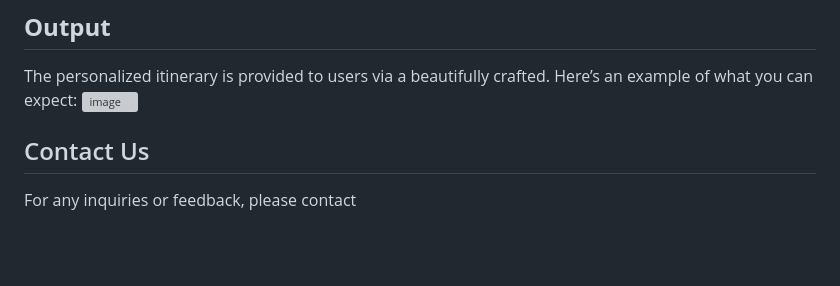
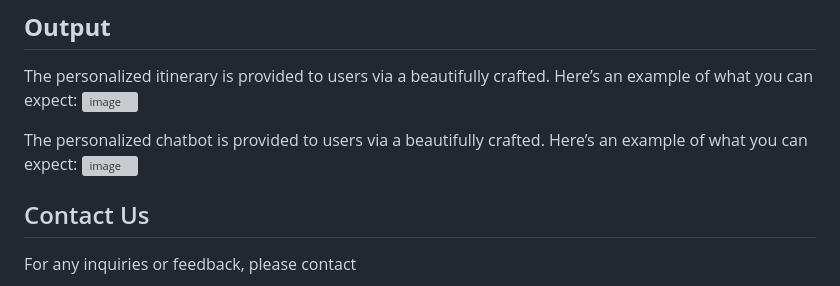
Before and after one commit to Vigneshhariraj/voyageverse, a Markdown page: README.md, the part around the change. Drawn GitHub-style; blank space fills up the shorter version; grey boxes are pictures that could not be loaded.

```diff
--- a/README.md
+++ b/README.md
@@ -111,6 +111,11 @@ To get started with **Voyage Verse**:
 The personalized itinerary is provided to users via a beautifully crafted. Here’s an example of what you can expect:
 ![image](https://github.com/user-attachments/assets/4a8ae21f-1893-4335-a018-6c3f48bf1a82)
 
+The personalized chatbot is provided to users via a beautifully crafted. Here’s an example of what you can expect:
+![image](https://github.com/user-attachments/assets/3f4473b1-41af-4dd8-bf70-71c315565e5b)
+
+
+
 
 
 ## Contact Us
```
